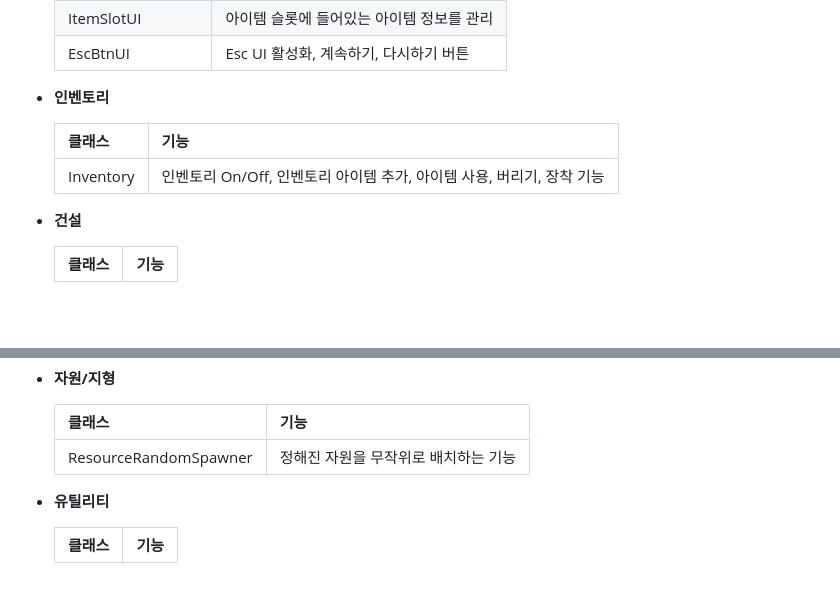
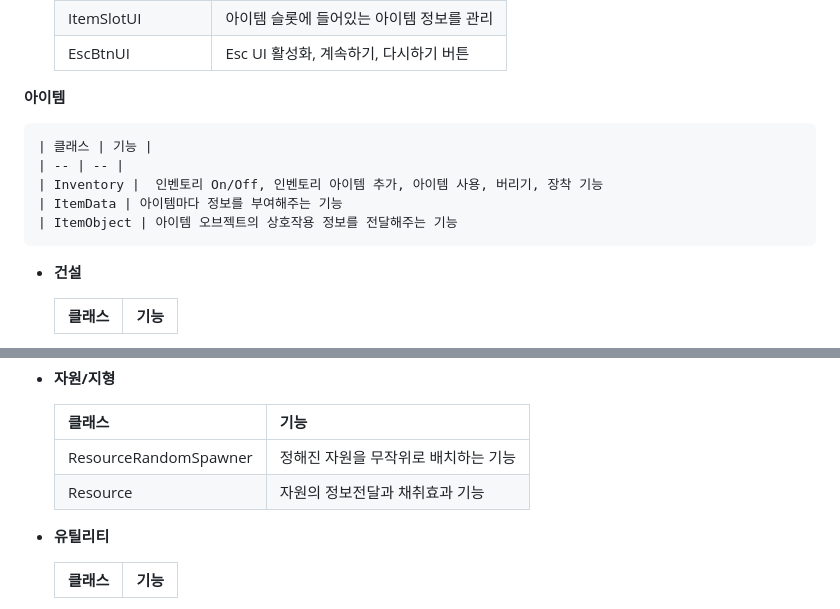
Before and after one commit to shehdrbs123/SkilledUnityB11TeamProject, a Markdown page: README.md, 2 parts joined by grey strips. Drawn GitHub-style; blank space fills up the shorter version.

```diff
--- a/README.md
+++ b/README.md
@@ -147,11 +147,13 @@
     | ItemSlotUI | 아이템 슬롯에 들어있는 아이템 정보를 관리
     | EscBtnUI| Esc UI 활성화, 계속하기, 다시하기 버튼
 
-- **인벤토리**
+ **아이템**
 
     | 클래스 | 기능 |
     | -- | -- |
     | Inventory |  인벤토리 On/Off, 인벤토리 아이템 추가, 아이템 사용, 버리기, 장착 기능
+    | ItemData | 아이템마다 정보를 부여해주는 기능
+    | ItemObject | 아이템 오브젝트의 상호작용 정보를 전달해주는 기능
 
 
 - **건설**
@@ -185,6 +187,7 @@
     | 클래스 | 기능 |
     | -- | -- |
     | ResourceRandomSpawner | 정해진 자원을 무작위로 배치하는 기능
+    | Resource | 자원의 정보전달과 채취효과 기능
 
 
 - **유틸리티**
```
